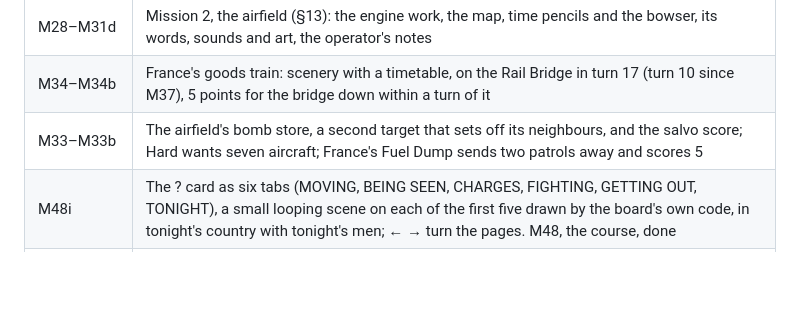
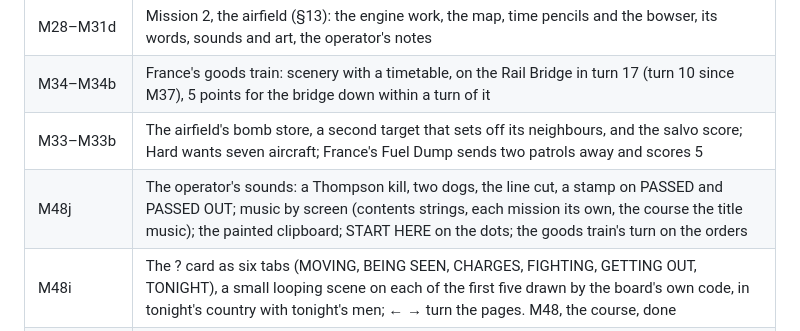
Before and after one commit to DavisPiero/burn-by-dawn, a Markdown page: MILESTONES.md, the part around the change. Drawn GitHub-style; blank space fills up the shorter version.

```diff
--- a/MILESTONES.md
+++ b/MILESTONES.md
@@ -17,6 +17,7 @@ Each is recorded in full in DECISIONS.md and the git history.
 | M28–M31d | Mission 2, the airfield (§13): the engine work, the map, time pencils and the bowser, its words, sounds and art, the operator's notes |
 | M34–M34b | France's goods train: scenery with a timetable, on the Rail Bridge in turn 17 (turn 10 since M37), 5 points for the bridge down within a turn of it |
 | M33–M33b | The airfield's bomb store, a second target that sets off its neighbours, and the salvo score; Hard wants seven aircraft; France's Fuel Dump sends two patrols away and scores 5 |
+| M48j | The operator's sounds: a Thompson kill, two dogs, the line cut, a stamp on PASSED and PASSED OUT; music by screen (contents strings, each mission its own, the course the title music); the painted clipboard; START HERE on the dots; the goods train's turn on the orders |
 | M48i | The ? card as six tabs (MOVING, BEING SEEN, CHARGES, FIGHTING, GETTING OUT, TONIGHT), a small looping scene on each of the first five drawn by the board's own code, in tonight's country with tonight's men; ← → turn the pages. M48, the course, done |
 | M48h | The operator's six recordings (whistle, train, canister thump, oars, surf, knife) cut and in; START HERE a faded stamp; the clipboard a clipboard's shape; the drop cue clear of the practice ground's target note; the operator's painted umpire chips |
 | M48g | The umpires' own counters (a peaked cap, a white armband, drawn in code) and English cries; the course playable, first on the contents page and flagged START HERE; lesson 17 named Ready for Action, its two charges and the umpire watching them said and ringed |
```
Also changed, not shown: DECISIONS.md (+1 -0 lines).
